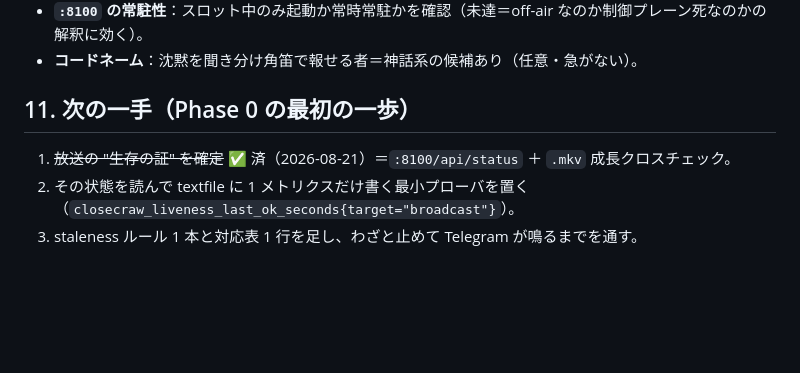
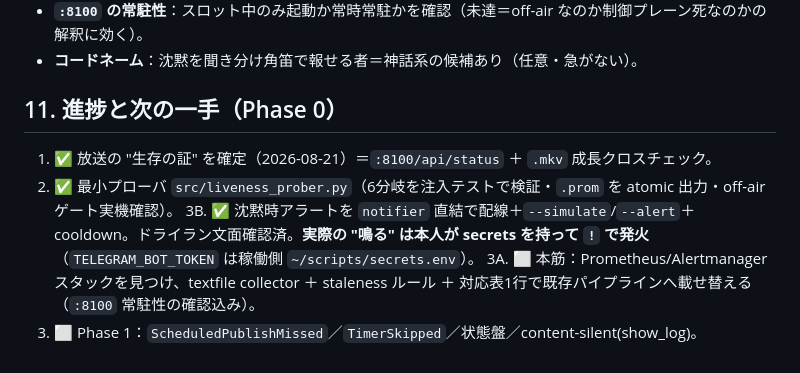
Before and after one commit to AideaHandesen-dvs/CloseCraw, a Markdown page: docs/PLAN_deadman.md, the part around the change. Drawn GitHub-style; blank space fills up the shorter version.

Commit message:
docs(deadman): Phase0 進捗を反映(①②③B 済・③A/Phase1 残)
Co-Authored-By: Claude Opus 4.8 <noreply@anthropic.com>

```diff
--- a/docs/PLAN_deadman.md
+++ b/docs/PLAN_deadman.md
@@ -164,7 +164,9 @@ silent 故障は "悪い値の存在" ではなく "信号の不在" として
 - **`:8100` の常駐性**：スロット中のみ起動か常時常駐かを確認（未達＝off-air なのか制御プレーン死なのかの解釈に効く）。
 - **コードネーム**：沈黙を聞き分け角笛で報せる者＝神話系の候補あり（任意・急がない）。
 
-## 11. 次の一手（Phase 0 の最初の一歩）
-1. ~~放送の "生存の証" を確定~~ ✅ 済（2026-08-21）＝`:8100/api/status` ＋ `.mkv` 成長クロスチェック。
-2. その状態を読んで textfile に 1 メトリクスだけ書く最小プローバを置く（`closecraw_liveness_last_ok_seconds{target="broadcast"}`）。
-3. staleness ルール 1 本と対応表 1 行を足し、わざと止めて Telegram が鳴るまでを通す。
+## 11. 進捗と次の一手（Phase 0）
+1. ✅ 放送の "生存の証" を確定（2026-08-21）＝`:8100/api/status` ＋ `.mkv` 成長クロスチェック。
+2. ✅ 最小プローバ `src/liveness_prober.py`（6分岐を注入テストで検証・`.prom` を atomic 出力・off-air ゲート実機確認）。
+3B. ✅ 沈黙時アラートを `notifier` 直結で配線＋`--simulate`/`--alert`＋cooldown。ドライラン文面確認済。**実際の "鳴る" は本人が secrets を持って `!` で発火**（`TELEGRAM_BOT_TOKEN` は稼働側 `~/scripts/secrets.env`）。
+3A. ⬜ 本筋：Prometheus/Alertmanager スタックを見つけ、textfile collector ＋ staleness ルール ＋ 対応表1行で既存パイプラインへ載せ替える（`:8100` 常駐性の確認込み）。
+4. ⬜ Phase 1：`ScheduledPublishMissed`／`TimerSkipped`／状態盤／content-silent(show_log)。
```
